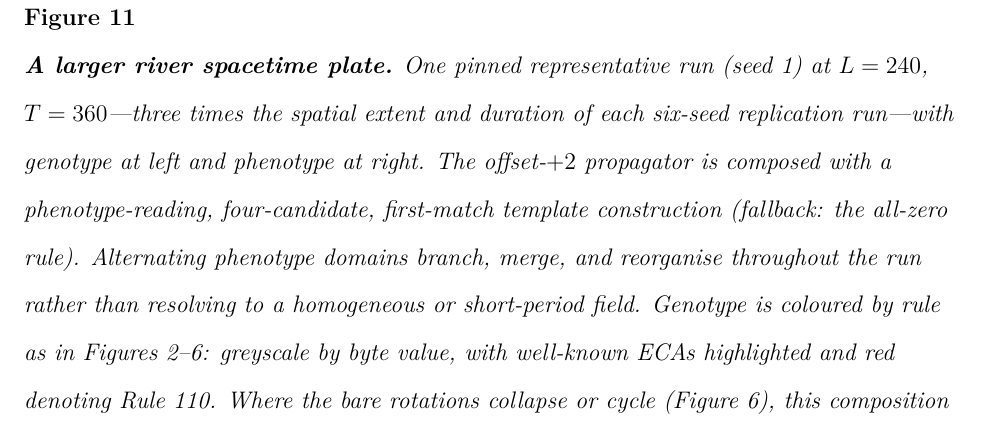
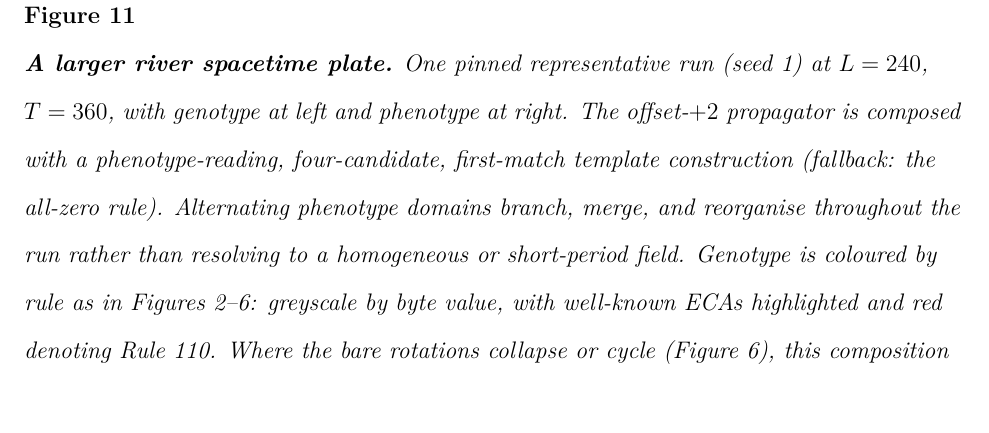
Before and after one commit to tothedarktowercame/futon5, a LaTeX paper (holes/tech-notes/paper/draft5.tex): part of page 36 of 43, cut so that both start at the same text. Compiled offline with pdfLaTeX.

Commit message:
Keep river caption focused on displayed run

```diff
--- a/holes/tech-notes/paper/draft5.tex
+++ b/holes/tech-notes/paper/draft5.tex
@@ -936,8 +936,7 @@ long.
 \centering
 \includegraphics[width=\linewidth]{figures/river.pdf}
 \caption{\textbf{A larger river spacetime plate.} One pinned representative
-run (seed 1) at $L=240$, $T=360$---three times the spatial extent and duration
-of each six-seed replication run---with genotype at left and phenotype at
+run (seed 1) at $L=240$, $T=360$, with genotype at left and phenotype at
 right. The offset-$+2$ propagator is composed with a phenotype-reading,
 four-candidate, first-match template construction (fallback: the all-zero
 rule). Alternating phenotype domains branch, merge, and reorganise throughout
```
